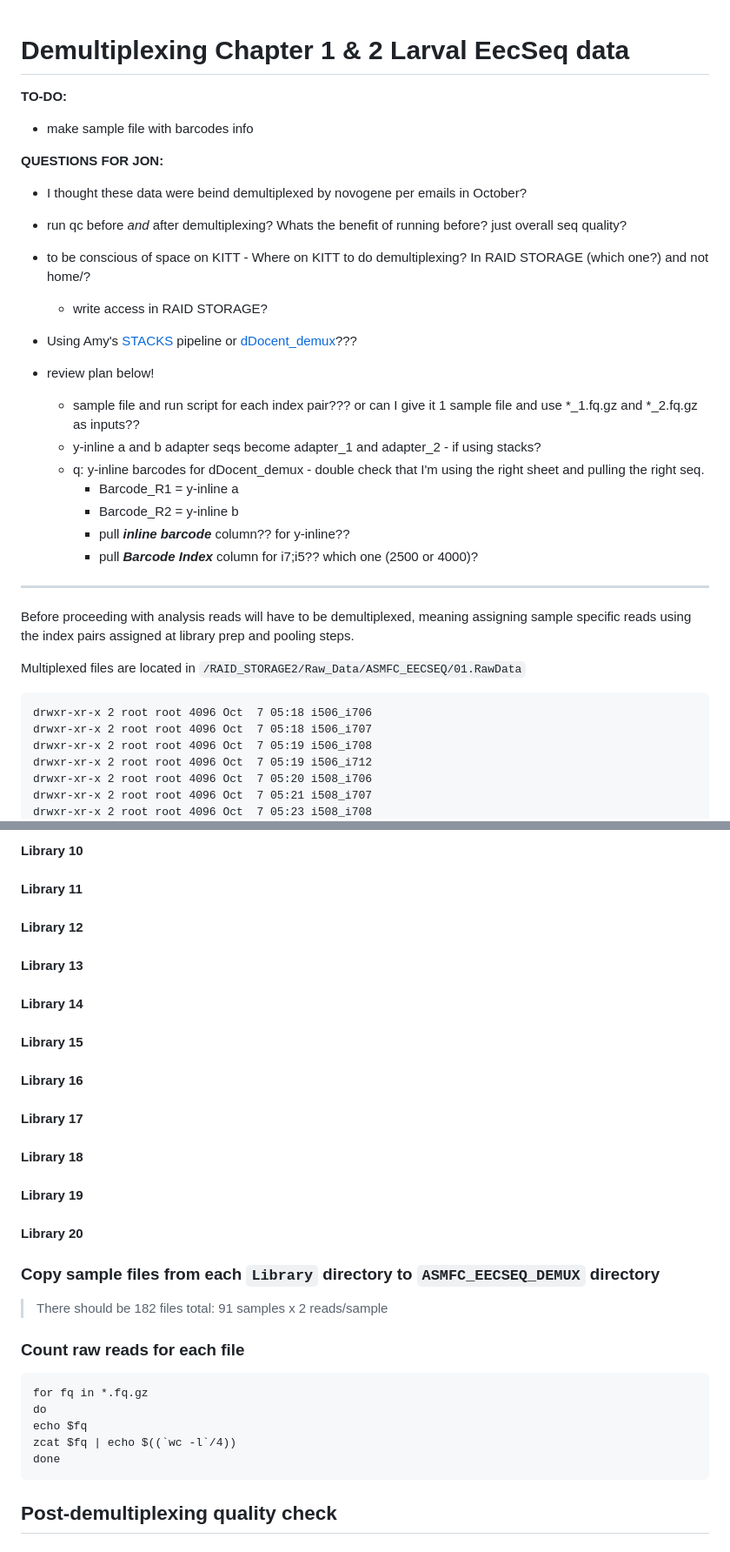
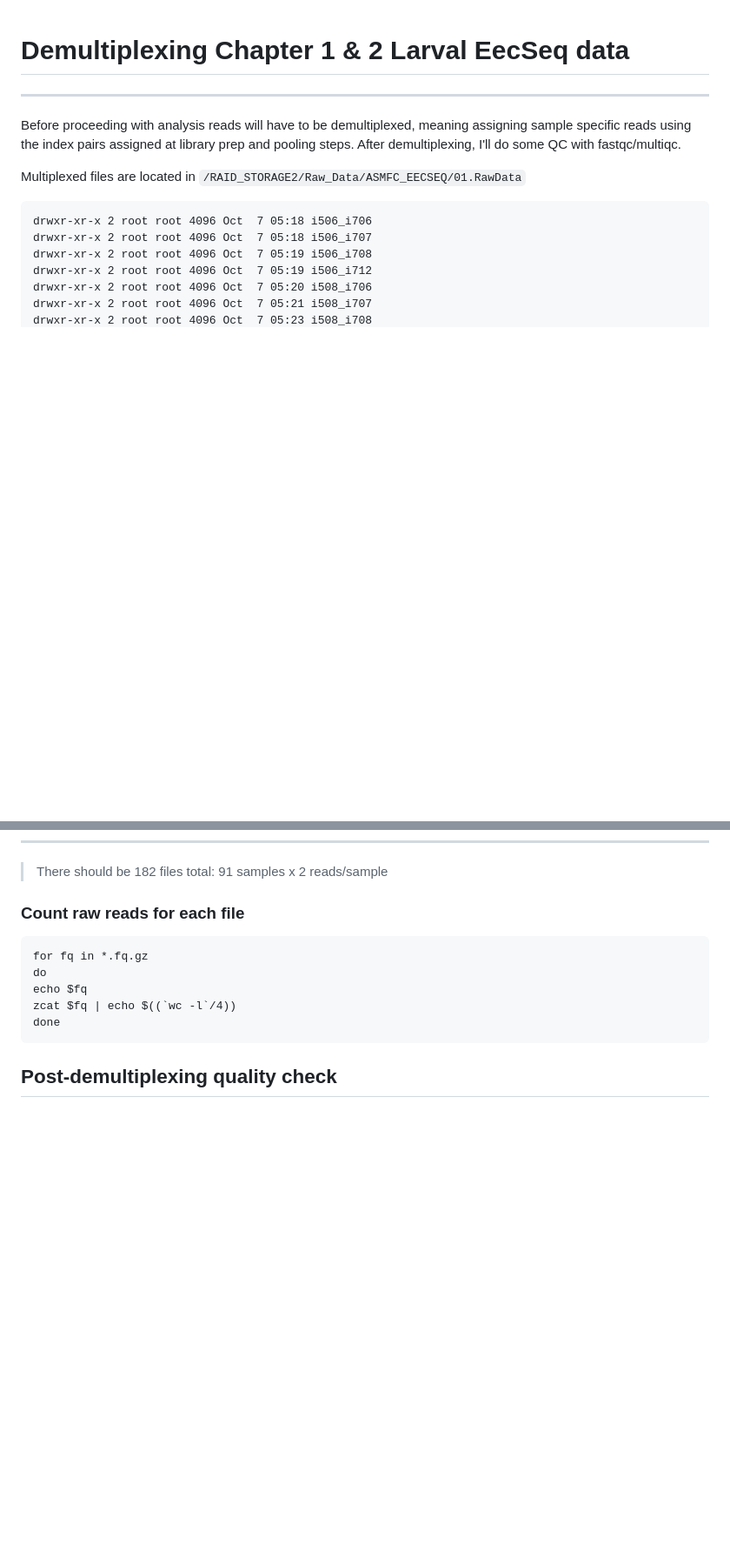
Before and after one commit to mguid73/ASMFC_Larval_CADO_EecSeq, a Markdown page: Demultiplex.md, 2 parts joined by grey strips. Shown at 87% size. Rendered like a GitHub page; blank space fills up the shorter version.

Commit message:
updates after meeting

```diff
--- a/Demultiplex.md
+++ b/Demultiplex.md
@@ -1,27 +1,7 @@
 # Demultiplexing Chapter 1 & 2 Larval EecSeq data
-
-**TO-DO:**
-- make sample file with barcodes info
-
-**QUESTIONS FOR JON:**
-- I thought these data were beind demultiplexed by novogene per emails in October?
-- run qc before *and* after demultiplexing? Whats the benefit of running before? just overall seq quality?
-- to be conscious of space on KITT - Where on KITT to do demultiplexing? In RAID STORAGE (which one?) and not home/?
-    - write access in RAID STORAGE?
-
-- Using Amy's [STACKS](https://github.com/amyzyck/EecSeq_NB_EasternOyster/blob/master/Analysis/Analysis_Part1/EecSeq_Cvirginica_dDocent.md) pipeline or [dDocent_demux](https://github.com/jpuritz/dDocent_demux)???
-- review plan below!
-    - sample file and run script for each index pair??? or can I give it 1 sample file and use *_1.fq.gz and *_2.fq.gz as inputs??
-    - y-inline a and b adapter seqs become adapter_1 and adapter_2 - if using stacks?
-    - q: y-inline barcodes for dDocent_demux - double check that I'm using the right sheet and pulling the right seq.
-        - Barcode_R1 = y-inline a
-        - Barcode_R2 = y-inline b
-        - pull ***inline barcode*** column?? for y-inline??
-        - pull ***Barcode Index*** column for i7;i5?? which one (2500 or 4000)?
-
 _________________________________________________________
 
-Before proceeding with analysis reads will have to be demultiplexed, meaning assigning sample specific reads using the index pairs assigned at library prep and pooling steps.
+Before proceeding with analysis reads will have to be demultiplexed, meaning assigning sample specific reads using the index pairs assigned at library prep and pooling steps. After demultiplexing, I'll do some QC with fastqc/multiqc.
 
 Multiplexed files are located in `/RAID_STORAGE2/Raw_Data/ASMFC_EECSEQ/01.RawData`
 
@@ -150,29 +94,3 @@ process_shortreads -1 D501_R1_001.fastq.gz -2 D501_R2_001.fastq.gz -b barcodes_A
-#### Library 10
-
-#### Library 11
-
-#### Library 12
-
-#### Library 13
-
-#### Library 14
-
-#### Library 15
-
-#### Library 16
-
-#### Library 17
-
-#### Library 18
-
-#### Library 19
-
-#### Library 20
-
-
-### Copy sample files from each `Library` directory to `ASMFC_EECSEQ_DEMUX` directory
-
-
 > There should be 182 files total: 91 samples x 2 reads/sample
 
 ### Count raw reads for each file
```
Also changed, not shown: other parts of Demultiplex.md (+11 -47 lines).
